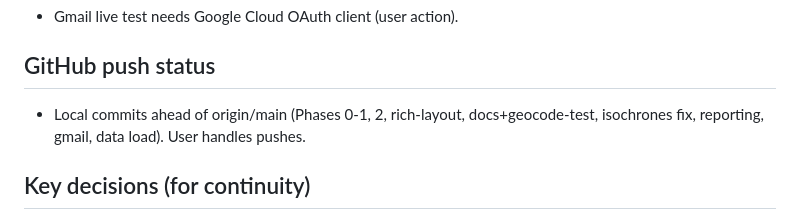
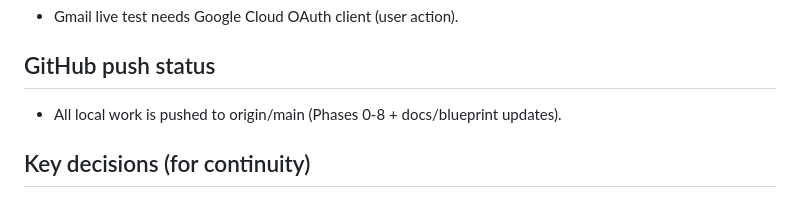
Before and after one commit to CPCONSULT18/G_CRM_light, a Markdown page: PROGRESS.md, the part around the change. Rendered like a GitHub page.

```diff
--- a/PROGRESS.md
+++ b/PROGRESS.md
@@ -47,7 +47,7 @@
 - Gmail live test needs Google Cloud OAuth client (user action).
 
 ## GitHub push status
-- Local commits ahead of origin/main (Phases 0-1, 2, rich-layout, docs+geocode-test, isochrones fix, reporting, gmail, data load). User handles pushes.
+- All local work is pushed to origin/main (Phases 0-8 + docs/blueprint updates).
 
 ## Key decisions (for continuity)
 - No separate `tasks` table: reminders are `activities` with `due_date` + status.
```
Also changed, not shown: CHANGELOG.md (+1 -0 lines), implementation_blueprint.md (+15 -4 lines).
